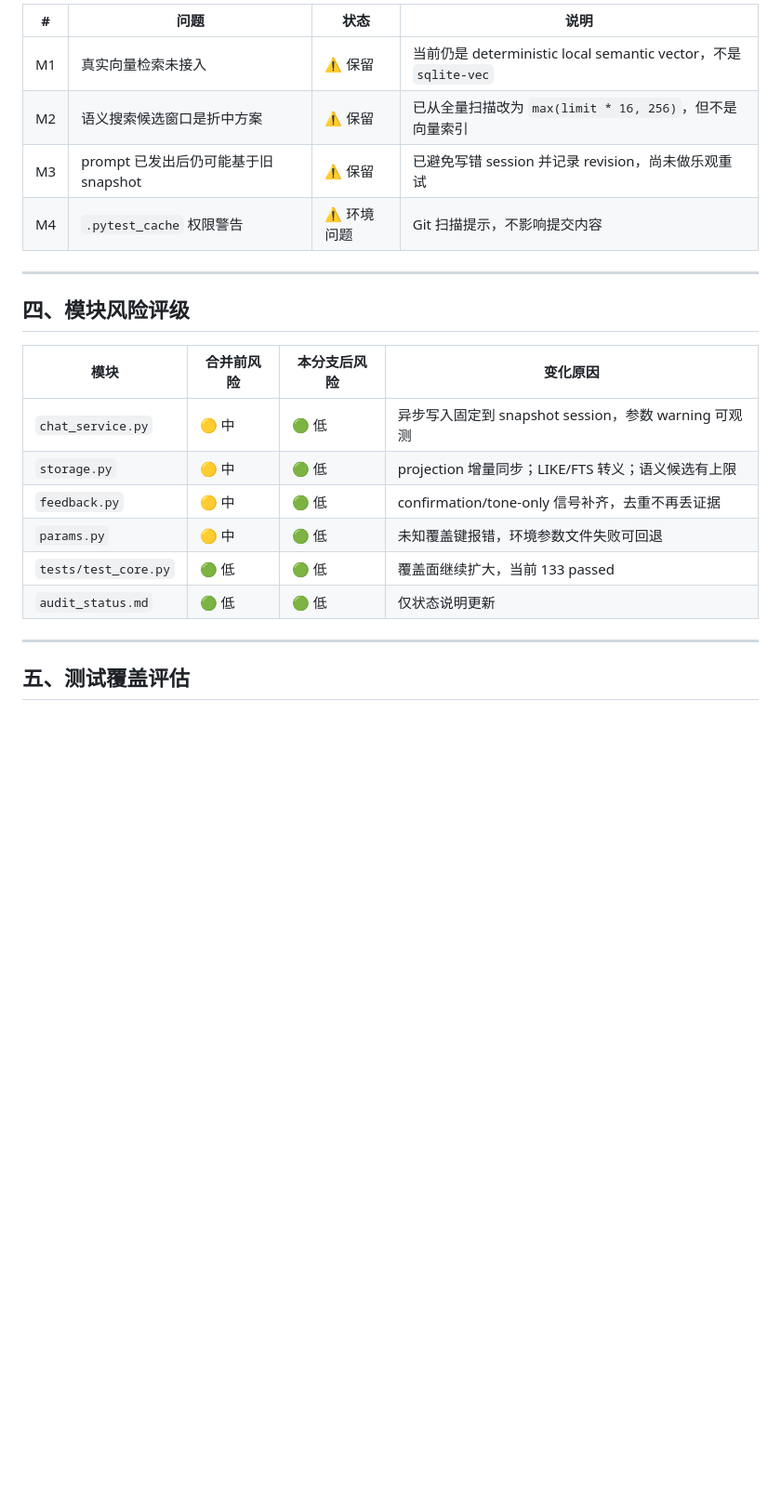
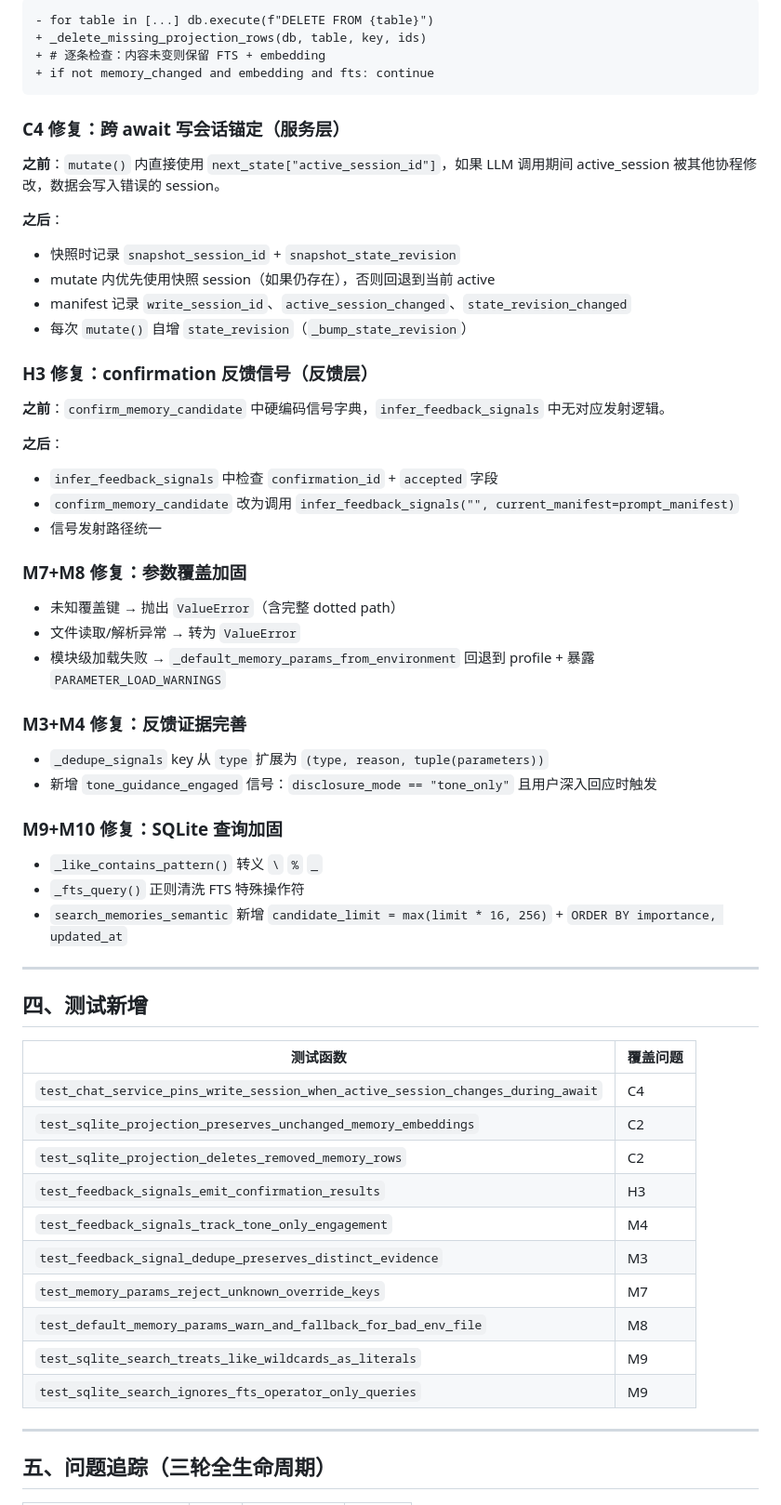
Before and after one commit to xsy070709/ai--, a Markdown page: docs/audit_codex-memory-post-merge-iteration_2026-07-03.md, the part around one of its changes. Shown at 93% size. Drawn GitHub-style; blank space fills up the shorter version.

````diff
--- a/docs/audit_codex-memory-post-merge-iteration_2026-07-03.md
+++ b/docs/audit_codex-memory-post-merge-iteration_2026-07-03.md
@@ -96,25 +54,65 @@
 
-| # | 问题 | 状态 | 说明 |
-|---|------|------|------|
-| M1 | 真实向量检索未接入 | ⚠️ 保留 | 当前仍是 deterministic local semantic vector，不是 `sqlite-vec` |
-| M2 | 语义搜索候选窗口是折中方案 | ⚠️ 保留 | 已从全量扫描改为 `max(limit * 16, 256)`，但不是向量索引 |
-| M3 | prompt 已发出后仍可能基于旧 snapshot | ⚠️ 保留 | 已避免写错 session 并记录 revision，尚未做乐观重试 |
-| M4 | `.pytest_cache` 权限警告 | ⚠️ 环境问题 | Git 扫描提示，不影响提交内容 |
+```diff
+- for table in [...] db.execute(f"DELETE FROM {table}")
++ _delete_missing_projection_rows(db, table, key, ids)
++ # 逐条检查：内容未变则保留 FTS + embedding
++ if not memory_changed and embedding and fts: continue
+```
+
+### C4 修复：跨 await 写会话锚定（服务层）
+
+**之前**：`mutate()` 内直接使用 `next_state["active_session_id"]`，如果 LLM 调用期间 active_session 被其他协程修改，数据会写入错误的 session。
+
+**之后**：
+- 快照时记录 `snapshot_session_id` + `snapshot_state_revision`
+- mutate 内优先使用快照 session（如果仍存在），否则回退到当前 active
+- manifest 记录 `write_session_id`、`active_session_changed`、`state_revision_changed`
+- 每次 `mutate()` 自增 `state_revision`（`_bump_state_revision`）
+
+### H3 修复：confirmation 反馈信号（反馈层）
+
+**之前**：`confirm_memory_candidate` 中硬编码信号字典，`infer_feedback_signals` 中无对应发射逻辑。
+
+**之后**：
+- `infer_feedback_signals` 中检查 `confirmation_id` + `accepted` 字段
+- `confirm_memory_candidate` 改为调用 `infer_feedback_signals("", current_manifest=prompt_manifest)`
+- 信号发射路径统一
+
+### M7+M8 修复：参数覆盖加固
+
+- 未知覆盖键 → 抛出 `ValueError`（含完整 dotted path）
+- 文件读取/解析异常 → 转为 `ValueError`
+- 模块级加载失败 → `_default_memory_params_from_environment` 回退到 profile + 暴露 `PARAMETER_LOAD_WARNINGS`
+
+### M3+M4 修复：反馈证据完善
+
+- `_dedupe_signals` key 从 `type` 扩展为 `(type, reason, tuple(parameters))`
+- 新增 `tone_guidance_engaged` 信号：`disclosure_mode == "tone_only"` 且用户深入回应时触发
+
+### M9+M10 修复：SQLite 查询加固
+
+- `_like_contains_pattern()` 转义 `\` `%` `_`
+- `_fts_query()` 正则清洗 FTS 特殊操作符
+- `search_memories_semantic` 新增 `candidate_limit = max(limit * 16, 256)` + `ORDER BY importance, updated_at`
 
 ---
 
-## 四、模块风险评级
+## 四、测试新增
 
-| 模块 | 合并前风险 | 本分支后风险 | 变化原因 |
-|------|------------|--------------|----------|
-| `chat_service.py` | 🟡 中 | 🟢 低 | 异步写入固定到 snapshot session，参数 warning 可观测 |
-| `storage.py` | 🟡 中 | 🟢 低 | projection 增量同步；LIKE/FTS 转义；语义候选有上限 |
-| `feedback.py` | 🟡 中 | 🟢 低 | confirmation/tone-only 信号补齐，去重不再丢证据 |
-| `params.py` | 🟡 中 | 🟢 低 | 未知覆盖键报错，环境参数文件失败可回退 |
-| `tests/test_core.py` | 🟢 低 | 🟢 低 | 覆盖面继续扩大，当前 133 passed |
-| `audit_status.md` | 🟢 低 | 🟢 低 | 仅状态说明更新 |
+| 测试函数 | 覆盖问题 |
+|----------|----------|
+| `test_chat_service_pins_write_session_when_active_session_changes_during_await` | C4 |
+| `test_sqlite_projection_preserves_unchanged_memory_embeddings` | C2 |
+| `test_sqlite_projection_deletes_removed_memory_rows` | C2 |
+| `test_feedback_signals_emit_confirmation_results` | H3 |
+| `test_feedback_signals_track_tone_only_engagement` | M4 |
+| `test_feedback_signal_dedupe_preserves_distinct_evidence` | M3 |
+| `test_memory_params_reject_unknown_override_keys` | M7 |
+| `test_default_memory_params_warn_and_fallback_for_bad_env_file` | M8 |
+| `test_sqlite_search_treats_like_wildcards_as_literals` | M9 |
+| `test_sqlite_search_ignores_fts_operator_only_queries` | M9 |
 
 ---
 
-## 五、测试覆盖评估
+## 五、问题追踪（三轮全生命周期）
 
````
Also changed, not shown: other parts of docs/audit_codex-memory-post-merge-iteration_2026-07-03.md (+68 -122 lines).
